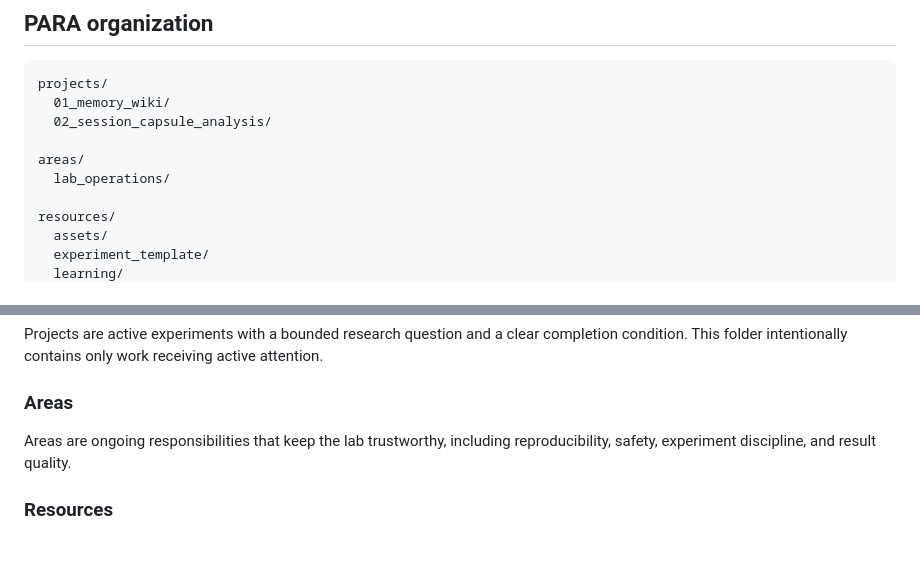
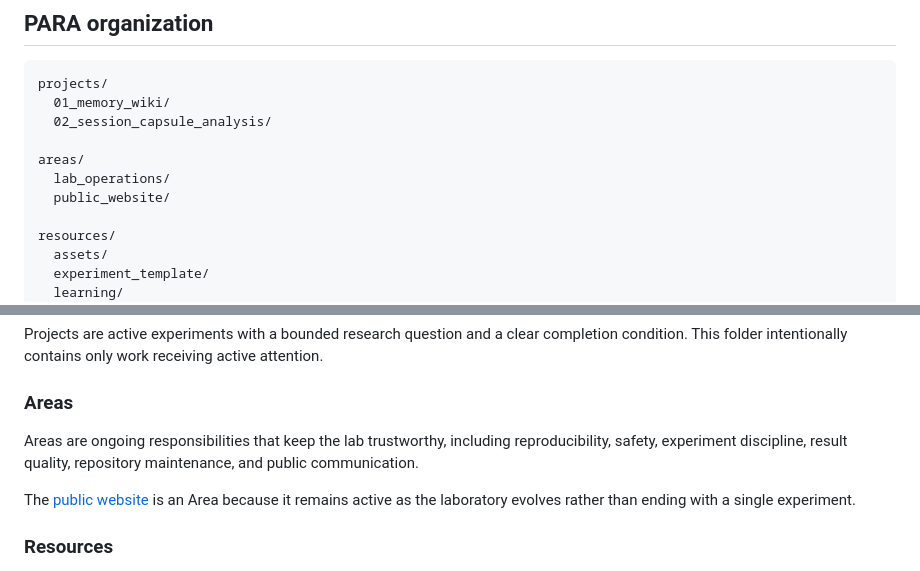
Before and after one commit to raghavan/longtail-inference-lab, a Markdown page: README.md, 2 parts joined by grey strips. GitHub-like rendering; blank space fills up the shorter version.

Commit message:
Add the public website to the PARA map

```diff
--- a/README.md
+++ b/README.md
@@ -35,6 +35,7 @@ projects/
 
 areas/
   lab_operations/
+  public_website/
 
 resources/
   assets/
@@ -51,7 +52,9 @@ Projects are active experiments with a bounded research question and a clear com
 
 ### Areas
 
-Areas are ongoing responsibilities that keep the lab trustworthy, including reproducibility, safety, experiment discipline, and result quality.
+Areas are ongoing responsibilities that keep the lab trustworthy, including reproducibility, safety, experiment discipline, result quality, repository maintenance, and public communication.
+
+The [public website](areas/public_website/README.md) is an Area because it remains active as the laboratory evolves rather than ending with a single experiment.
 
 ### Resources
 
```
